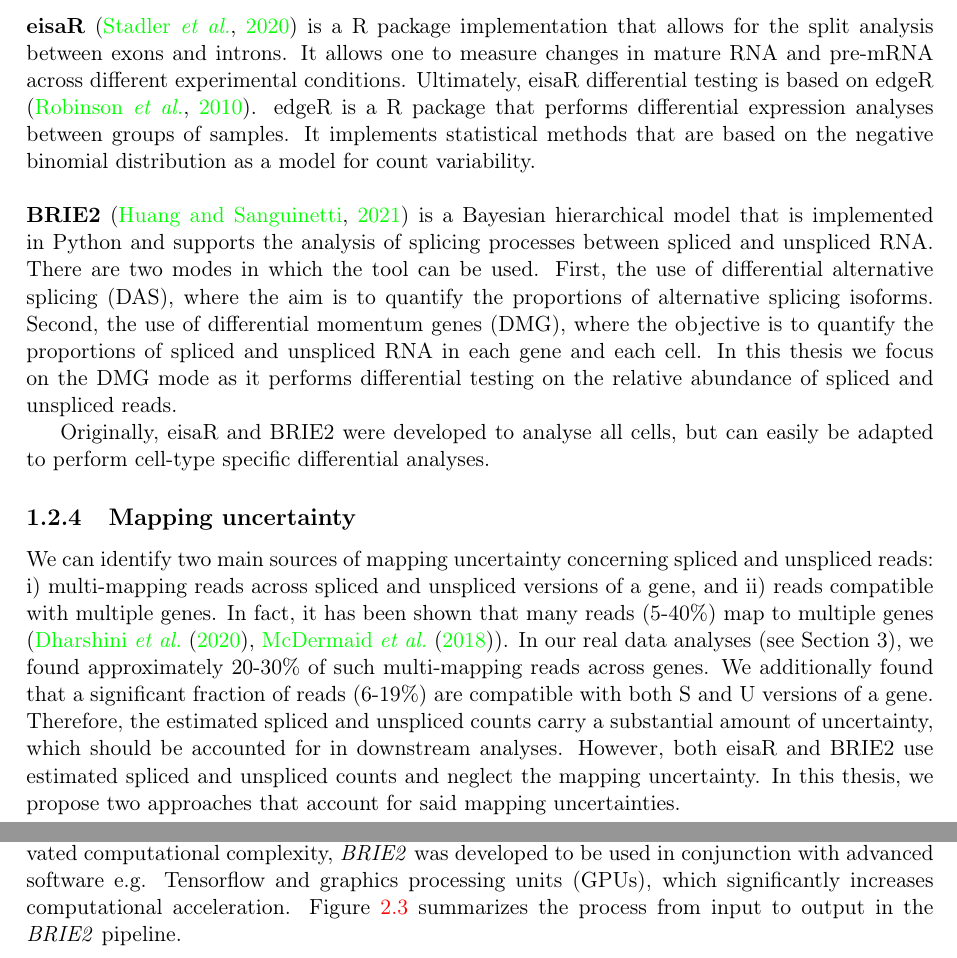
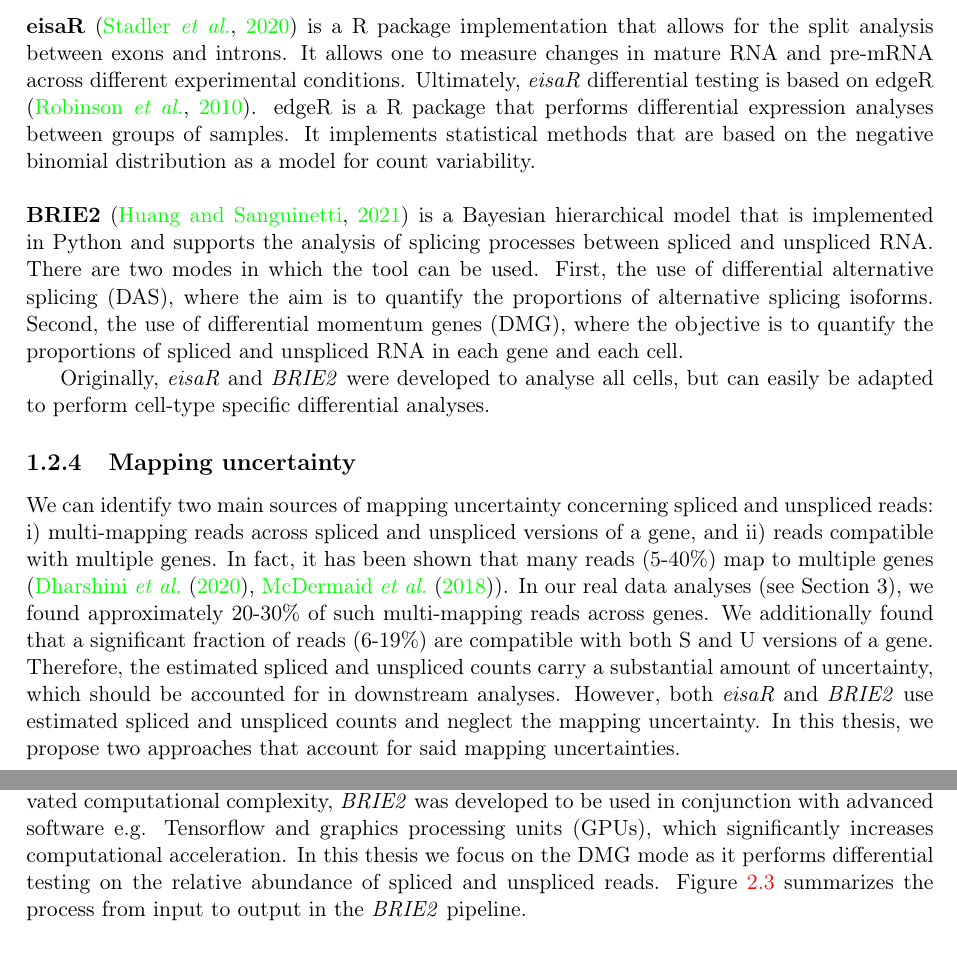
Before and after one commit to joelmeili/DifferentialRegulation, a LaTeX thesis (report/msc_report.tex, which reads report/chapter01.tex, report/chapter02.tex): two parts of pages 10 and 13 of 42, joined at a grey line, cut so that both start at the same text. Compiled offline with pdfLaTeX.

Commit message:
minor changes

```diff
--- a/report/chapter01.tex
+++ b/report/chapter01.tex
@@ -66,11 +66,11 @@
 
 \subsection{Existing methods}
 
-\textbf{eisaR} \citep{eisar_package} is a R package implementation that allows for the split analysis between exons and introns. It allows one to measure changes in mature RNA and pre-mRNA across different experimental conditions. Ultimately, eisaR differential testing is based on edgeR \citep{edger_package}. edgeR is a R package that performs differential expression analyses between groups of samples. It implements statistical methods that are based on the negative binomial distribution as a model for count variability. \\
+\textbf{eisaR} \citep{eisar_package} is a R package implementation that allows for the split analysis between exons and introns. It allows one to measure changes in mature RNA and pre-mRNA across different experimental conditions. Ultimately, \emph{eisaR} differential testing is based on edgeR \citep{edger_package}. edgeR is a R package that performs differential expression analyses between groups of samples. It implements statistical methods that are based on the negative binomial distribution as a model for count variability. \\
 
-\noindent \textbf{BRIE2} \citep{brie2} is a Bayesian hierarchical model that is implemented in Python and supports the analysis of splicing processes between spliced and unspliced RNA. There are two modes in which the tool can be used. First, the use of differential alternative splicing (DAS), where the aim is to quantify the proportions of alternative splicing isoforms. Second, the use of differential momentum genes (DMG), where the objective is to quantify the proportions of spliced and unspliced RNA in each gene and each cell. In this thesis we focus on the DMG mode as it performs differential testing on the relative abundance of spliced and unspliced reads.
+\noindent \textbf{BRIE2} \citep{brie2} is a Bayesian hierarchical model that is implemented in Python and supports the analysis of splicing processes between spliced and unspliced RNA. There are two modes in which the tool can be used. First, the use of differential alternative splicing (DAS), where the aim is to quantify the proportions of alternative splicing isoforms. Second, the use of differential momentum genes (DMG), where the objective is to quantify the proportions of spliced and unspliced RNA in each gene and each cell.
 
-Originally, eisaR and BRIE2 were developed to analyse all cells, but can easily be adapted to perform cell-type specific differential analyses.
+Originally, \emph{eisaR} and \emph{BRIE2} were developed to analyse all cells, but can easily be adapted to perform cell-type specific differential analyses.
 
 \subsection{Mapping uncertainty}
-We can identify two main sources of mapping uncertainty concerning spliced and unspliced reads: i) multi-mapping reads across spliced and unspliced versions of a gene, and ii) reads compatible with multiple genes. In fact, it has been shown that many reads (5-40\%) map to multiple genes (\cite{mapping1}, \cite{mapping2}). In our real data analyses (see Section 3), we found approximately 20-30\% of such multi-mapping reads across genes. We additionally found that a significant fraction of reads (6-19\%) are compatible with both S and U versions of a gene. Therefore, the estimated spliced and unspliced counts carry a substantial amount of uncertainty, which should be accounted for in downstream analyses. However, both eisaR and BRIE2 use estimated spliced and unspliced counts and neglect the mapping uncertainty. In this thesis, we propose two approaches that account for said mapping uncertainties.
+We can identify two main sources of mapping uncertainty concerning spliced and unspliced reads: i) multi-mapping reads across spliced and unspliced versions of a gene, and ii) reads compatible with multiple genes. In fact, it has been shown that many reads (5-40\%) map to multiple genes (\cite{mapping1}, \cite{mapping2}). In our real data analyses (see Section 3), we found approximately 20-30\% of such multi-mapping reads across genes. We additionally found that a significant fraction of reads (6-19\%) are compatible with both S and U versions of a gene. Therefore, the estimated spliced and unspliced counts carry a substantial amount of uncertainty, which should be accounted for in downstream analyses. However, both \emph{eisaR} and \emph{BRIE2} use estimated spliced and unspliced counts and neglect the mapping uncertainty. In this thesis, we propose two approaches that account for said mapping uncertainties.
--- a/report/chapter02.tex
+++ b/report/chapter02.tex
@@ -39,7 +39,7 @@
 where $M_i$ is the library size (total counts) for i-th sample; $\phi_g$ is the dispersion for the g-th gene and $\rho_{gj}$ is the relative abundance of gene g in experimental group j which sample i belongs to and $\text{NB(a, b)}$ denotes the negative binomial distribution with mean a and dispersion b. Ultimately, the significance of the interaction term is calculated by the use of a likelihood ratio test between the full model and a reduced model containing the experimental condition without the interaction term \citep{eisar}. In this thesis we used the R package \emph{eisaR} which implements the EISA framework to conveniently run the method \citep{eisar_package}.
 
 \subsection{\emph{BRIE2}}
-\emph{BRIE2} is a scalable computational method that regresses single-cell RNA-seq data against cell-level features \citep{brie2}. Unavoidable difficulty in the quantification arises from the fundamental ambiguity of the data, because a majority of reads cannot be mapped unambiguously to a single isoform. \emph{BRIE1} tackled this issue by regressing percentage of spliced-in (PSI) values through a Bayesian regression approach. However, \emph{BRIE1} is not well suited to quantify differential splicing across cell types because sequence features are usually the same between individual cells \citep{brie2}. \emph{BRIE2} again starts from a latent regression framework, however, it differs from \emph{BRIE1} in two important ways: first, it augments the set of regressor features by including cell-specific information e.g. cell type; second, the added complexity considerably increases the computational cost. Therefore, because of its elevated computational complexity, \emph{BRIE2} was developed to be used in conjunction with advanced software e.g. Tensorflow and graphics processing units (GPUs), which significantly increases computational acceleration. Figure \ref{fig:brie2_process} summarizes the process from input to output in the \emph{BRIE2} pipeline.
+\emph{BRIE2} is a scalable computational method that regresses single-cell RNA-seq data against cell-level features \citep{brie2}. Unavoidable difficulty in the quantification arises from the fundamental ambiguity of the data, because a majority of reads cannot be mapped unambiguously to a single isoform. \emph{BRIE1} tackled this issue by regressing percentage of spliced-in (PSI) values through a Bayesian regression approach. However, \emph{BRIE1} is not well suited to quantify differential splicing across cell types because sequence features are usually the same between individual cells \citep{brie2}. \emph{BRIE2} again starts from a latent regression framework, however, it differs from \emph{BRIE1} in two important ways: first, it augments the set of regressor features by including cell-specific information e.g. cell type; second, the added complexity considerably increases the computational cost. Therefore, because of its elevated computational complexity, \emph{BRIE2} was developed to be used in conjunction with advanced software e.g. Tensorflow and graphics processing units (GPUs), which significantly increases computational acceleration. In this thesis we focus on the DMG mode as it performs differential testing on the relative abundance of spliced and unspliced reads. Figure \ref{fig:brie2_process} summarizes the process from input to output in the \emph{BRIE2} pipeline.
 
 \begin{figure}[!htb]
 \begin{center}
```
Also changed, not shown: 5 other files.
